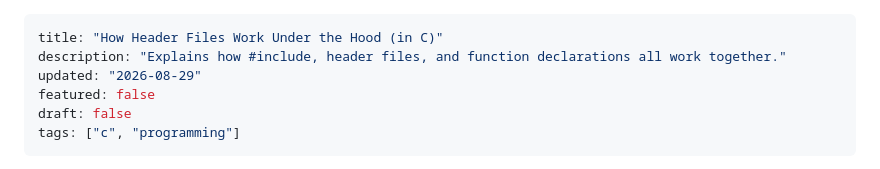
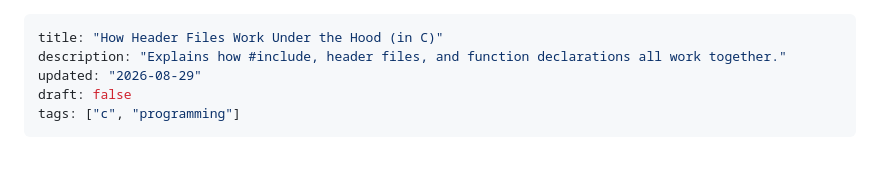
Before and after one commit to effessdev/effessdev.github.io, a Markdown page: posts/multi-file-c-programs.md, the part around the change. GitHub-like rendering.

Commit message:
remove featured

```diff
--- a/posts/multi-file-c-programs.md
+++ b/posts/multi-file-c-programs.md
@@ -2,7 +2,6 @@
 title: "How Header Files Work Under the Hood (in C)"
 description: "Explains how #include, header files, and function declarations all work together."
 updated: "2026-08-29"
-featured: false
 draft: false
 tags: ["c", "programming"]
 ---
```
